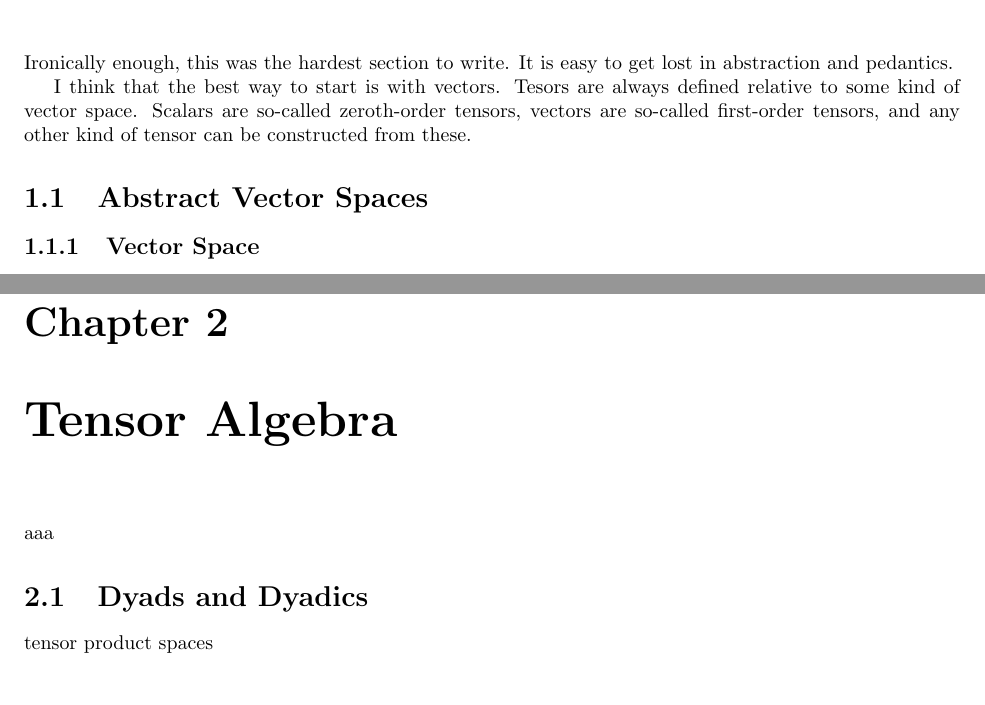
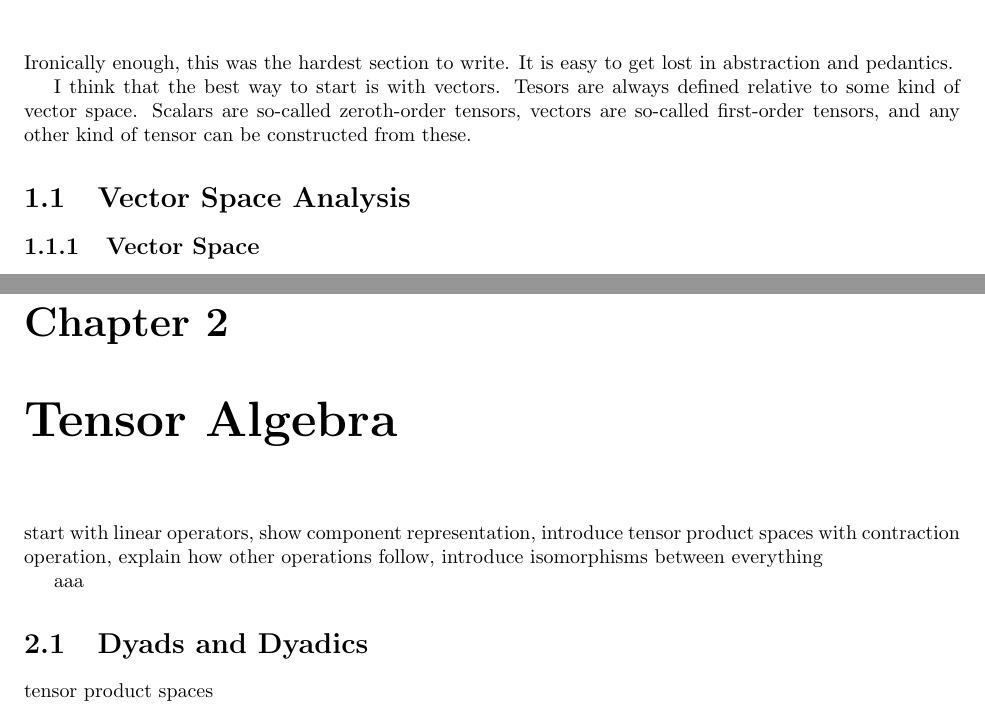
Before and after one commit to ashtonvcole/Ashton-s-Notes, a LaTeX thesis (Tensor Bible/Tensor Bible.tex, which reads Tensor Bible/1_vectors/vectors.tex, Tensor Bible/2_tensor_algebra/tensor_algebra.tex): two parts of pages 9 and 15 of 39, joined at a grey line, cut so that both start at the same text, the shorter picture padded with empty space. Compiled offline with pdfLaTeX.

Commit message:
Detailling on tensor construction

```diff
--- a/Tensor Bible/1_vectors/vectors.tex
+++ b/Tensor Bible/1_vectors/vectors.tex
@@ -7,7 +7,7 @@ Ironically enough, this was the hardest section to write. It is easy to get lost
 
 I think that the best way to start is with vectors. Tesors are always defined relative to some kind of vector space. Scalars are so-called zeroth-order tensors, vectors are so-called first-order tensors, and any other kind of tensor can be constructed from these.
 
-\section{Abstract Vector Spaces}
+\section{Vector Space Analysis}
 
 \subsection{Vector Space}
 
--- a/Tensor Bible/2_tensor_algebra/tensor_algebra.tex
+++ b/Tensor Bible/2_tensor_algebra/tensor_algebra.tex
@@ -2,6 +2,8 @@
 \label{chapter:Tensor-Algebra}
 
 %&& a &= b & \text{Proof \ref{proof:}} \label{equation:}
+
+start with linear operators, show component representation, introduce tensor product spaces with contraction operation, explain how other operations follow, introduce isomorphisms between everything
 
 aaa
 
```
Also changed, not shown: Tensor Bible/Tensor Bible.pdf.
